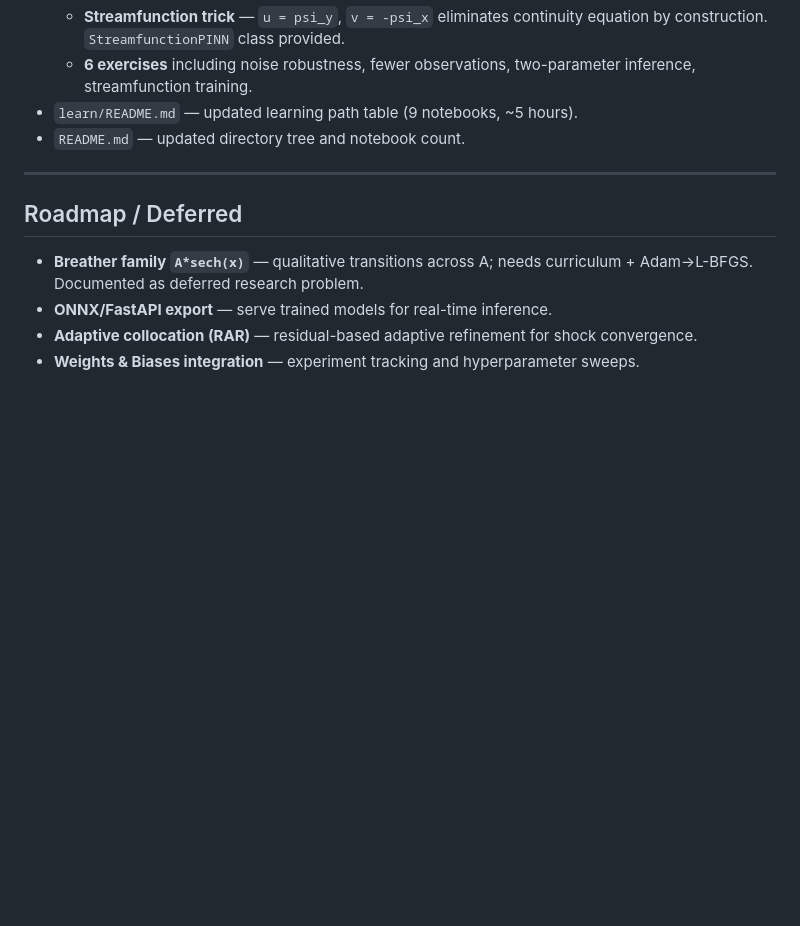
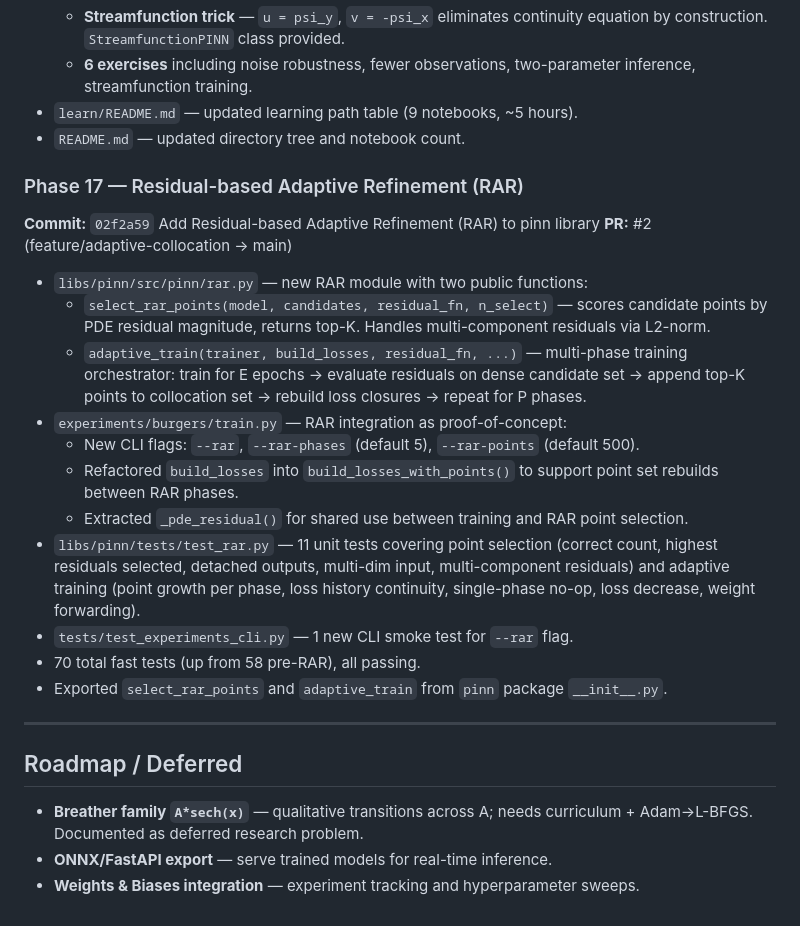
Before and after one commit to bhanu-code-repo/PINN, a Markdown page: docs/dev-log.md, the part around the change. GitHub-like rendering; blank space fills up the shorter version.

Commit message:
Update dev-log: add Phase 17 (RAR adaptive collocation)
Co-Authored-By: Claude Opus 4.6 <noreply@anthropic.com>

```diff
--- a/docs/dev-log.md
+++ b/docs/dev-log.md
@@ -283,6 +283,30 @@ Four NS experiments covering the full spectrum:
 - `learn/README.md` — updated learning path table (9 notebooks, ~5 hours).
 - `README.md` — updated directory tree and notebook count.
 
+### Phase 17 — Residual-based Adaptive Refinement (RAR)
+**Commit:** `02f2a59` Add Residual-based Adaptive Refinement (RAR) to pinn library
+**PR:** #2 (feature/adaptive-collocation → main)
+
+- `libs/pinn/src/pinn/rar.py` — new RAR module with two public functions:
+  - `select_rar_points(model, candidates, residual_fn, n_select)` — scores candidate
+    points by PDE residual magnitude, returns top-K. Handles multi-component residuals
+    via L2-norm.
+  - `adaptive_train(trainer, build_losses, residual_fn, ...)` — multi-phase training
+    orchestrator: train for E epochs → evaluate residuals on dense candidate set →
+    append top-K points to collocation set → rebuild loss closures → repeat for P phases.
+- `experiments/burgers/train.py` — RAR integration as proof-of-concept:
+  - New CLI flags: `--rar`, `--rar-phases` (default 5), `--rar-points` (default 500).
+  - Refactored `build_losses` into `build_losses_with_points()` to support point set
+    rebuilds between RAR phases.
+  - Extracted `_pde_residual()` for shared use between training and RAR point selection.
+- `libs/pinn/tests/test_rar.py` — 11 unit tests covering point selection (correct count,
+  highest residuals selected, detached outputs, multi-dim input, multi-component residuals)
+  and adaptive training (point growth per phase, loss history continuity, single-phase
+  no-op, loss decrease, weight forwarding).
+- `tests/test_experiments_cli.py` — 1 new CLI smoke test for `--rar` flag.
+- 70 total fast tests (up from 58 pre-RAR), all passing.
+- Exported `select_rar_points` and `adaptive_train` from `pinn` package `__init__.py`.
+
 ---
 
 ## Roadmap / Deferred
@@ -290,5 +314,4 @@ Four NS experiments covering the full spectrum:
 - **Breather family `A*sech(x)`** — qualitative transitions across A; needs curriculum +
   Adam->L-BFGS. Documented as deferred research problem.
 - **ONNX/FastAPI export** — serve trained models for real-time inference.
-- **Adaptive collocation (RAR)** — residual-based adaptive refinement for shock convergence.
 - **Weights & Biases integration** — experiment tracking and hyperparameter sweeps.
```
